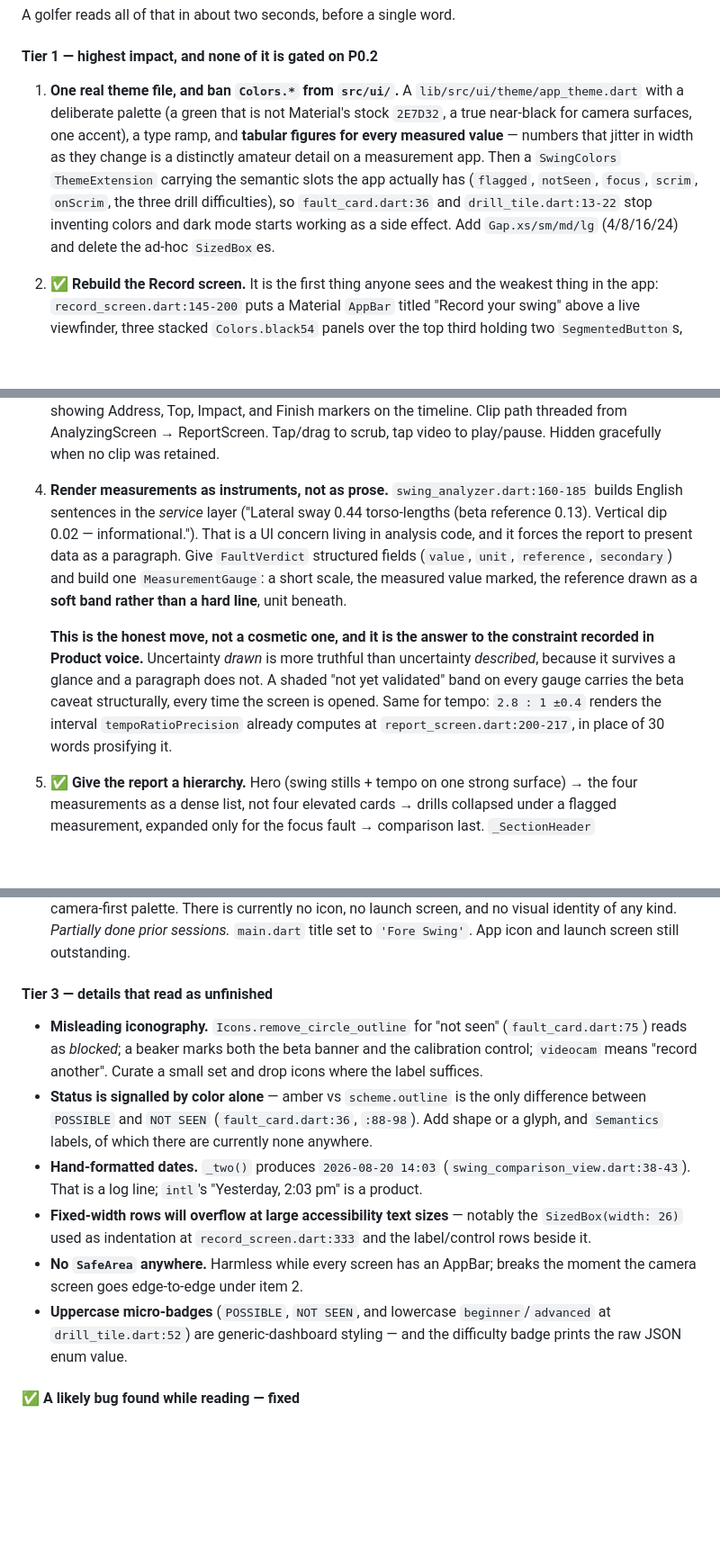
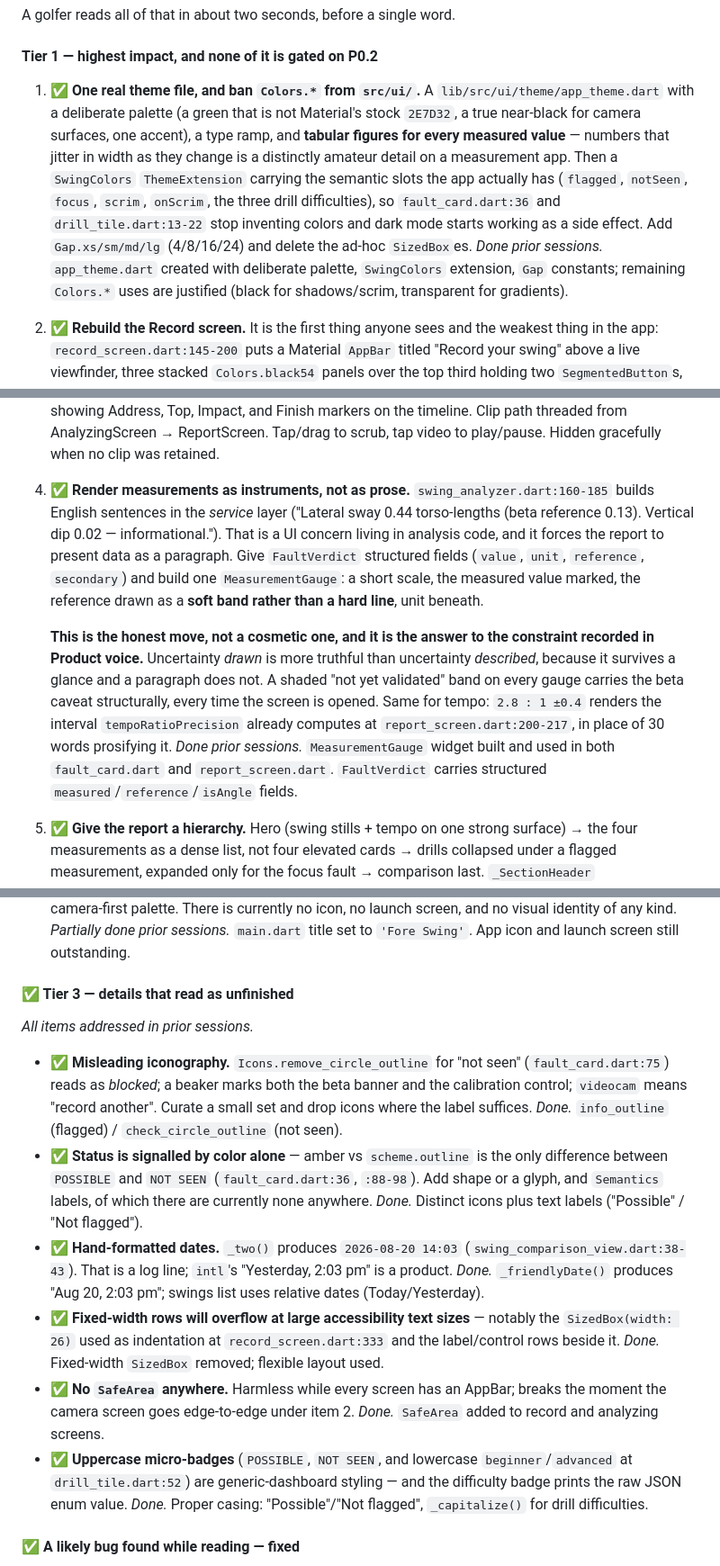
Before and after one commit to floresgl1/golf-swing-analyzer, a Markdown page: ROADMAP.md, 3 parts joined by grey strips. Shown at 90% size. Drawn GitHub-style; blank space fills up the shorter version.

Commit message:
docs: mark remaining UI audit items as done in ROADMAP
Items 1, 4, 9, 10, 11 (partial), and all Tier 3 items verified as
completed in prior sessions and marked with completion notes.

Remaining open: item 11's app icon and launch screen.

Co-Authored-By: Claude Opus 4.6 <noreply@anthropic.com>
Claude-Session: https://claude.ai/code/session_01SJTHsMBHQkjJPeB8B5HJsE

```diff
--- a/ROADMAP.md
+++ b/ROADMAP.md
@@ -1690,7 +1690,7 @@ A golfer reads all of that in about two seconds, before a single word.
 
 #### Tier 1 — highest impact, and none of it is gated on P0.2
 
-1. **One real theme file, and ban `Colors.*` from `src/ui/`.** A
+1. ✅ **One real theme file, and ban `Colors.*` from `src/ui/`.** A
    `lib/src/ui/theme/app_theme.dart` with a deliberate palette (a green that is
    not Material's stock `2E7D32`, a true near-black for camera surfaces, one
    accent), a type ramp, and **tabular figures for every measured value** —
@@ -1701,6 +1701,9 @@ A golfer reads all of that in about two seconds, before a single word.
    `drill_tile.dart:13-22` stop inventing colors and dark mode starts working
    as a side effect. Add `Gap.xs/sm/md/lg` (4/8/16/24) and delete the ad-hoc
    `SizedBox`es.
+   *Done prior sessions.* `app_theme.dart` created with deliberate palette,
+   `SwingColors` extension, `Gap` constants; remaining `Colors.*` uses are
+   justified (black for shadows/scrim, transparent for gradients).
 
 2. ✅ **Rebuild the Record screen.** It is the first thing anyone sees and the
    weakest thing in the app: `record_screen.dart:145-200` puts a Material
@@ -1759,7 +1762,7 @@ A golfer reads all of that in about two seconds, before a single word.
    AnalyzingScreen → ReportScreen. Tap/drag to scrub, tap video to
    play/pause. Hidden gracefully when no clip was retained.
 
-4. **Render measurements as instruments, not as prose.**
+4. ✅ **Render measurements as instruments, not as prose.**
    `swing_analyzer.dart:160-185` builds English sentences in the *service*
    layer ("Lateral sway 0.44 torso-lengths (beta reference 0.13). Vertical dip
    0.02 — informational."). That is a UI concern living in analysis code, and
@@ -1775,6 +1778,9 @@ A golfer reads all of that in about two seconds, before a single word.
    caveat structurally, every time the screen is opened. Same for tempo:
    `2.8 : 1 ±0.4` renders the interval `tempoRatioPrecision` already computes
    at `report_screen.dart:200-217`, in place of 30 words prosifying it.
+   *Done prior sessions.* `MeasurementGauge` widget built and used in both
+   `fault_card.dart` and `report_screen.dart`. `FaultVerdict` carries
+   structured `measured`/`reference`/`isAngle` fields.
 
 5. ✅ **Give the report a hierarchy.** Hero (swing stills + tempo on one strong
    surface) → the four measurements as a dense list, not four elevated cards →
@@ -1867,27 +1873,37 @@ A golfer reads all of that in about two seconds, before a single word.
     *Partially done prior sessions.* `main.dart` title set to `'Fore Swing'`.
     App icon and launch screen still outstanding.
 
-#### Tier 3 — details that read as unfinished
-
-- **Misleading iconography.** `Icons.remove_circle_outline` for "not seen"
+#### ✅ Tier 3 — details that read as unfinished
+
+*All items addressed in prior sessions.*
+
+- ✅ **Misleading iconography.** `Icons.remove_circle_outline` for "not seen"
   (`fault_card.dart:75`) reads as *blocked*; a beaker marks both the beta
   banner and the calibration control; `videocam` means "record another".
   Curate a small set and drop icons where the label suffices.
-- **Status is signalled by color alone** — amber vs `scheme.outline` is the
+  *Done.* `info_outline` (flagged) / `check_circle_outline` (not seen).
+- ✅ **Status is signalled by color alone** — amber vs `scheme.outline` is the
   only difference between `POSSIBLE` and `NOT SEEN` (`fault_card.dart:36`,
   `:88-98`). Add shape or a glyph, and `Semantics` labels, of which there are
   currently none anywhere.
-- **Hand-formatted dates.** `_two()` produces `2026-08-20 14:03`
+  *Done.* Distinct icons plus text labels ("Possible" / "Not flagged").
+- ✅ **Hand-formatted dates.** `_two()` produces `2026-08-20 14:03`
   (`swing_comparison_view.dart:38-43`). That is a log line; `intl`'s
   "Yesterday, 2:03 pm" is a product.
-- **Fixed-width rows will overflow at large accessibility text sizes** —
+  *Done.* `_friendlyDate()` produces "Aug 20, 2:03 pm"; swings list uses
+  relative dates (Today/Yesterday).
+- ✅ **Fixed-width rows will overflow at large accessibility text sizes** —
   notably the `SizedBox(width: 26)` used as indentation at
   `record_screen.dart:333` and the label/control rows beside it.
-- **No `SafeArea` anywhere.** Harmless while every screen has an AppBar;
+  *Done.* Fixed-width `SizedBox` removed; flexible layout used.
+- ✅ **No `SafeArea` anywhere.** Harmless while every screen has an AppBar;
   breaks the moment the camera screen goes edge-to-edge under item 2.
-- **Uppercase micro-badges** (`POSSIBLE`, `NOT SEEN`, and lowercase
+  *Done.* `SafeArea` added to record and analyzing screens.
+- ✅ **Uppercase micro-badges** (`POSSIBLE`, `NOT SEEN`, and lowercase
   `beginner`/`advanced` at `drill_tile.dart:52`) are generic-dashboard
   styling — and the difficulty badge prints the raw JSON enum value.
+  *Done.* Proper casing: "Possible"/"Not flagged", `_capitalize()` for
+  drill difficulties.
 
 #### ✅ A likely bug found while reading — fixed
 
```
